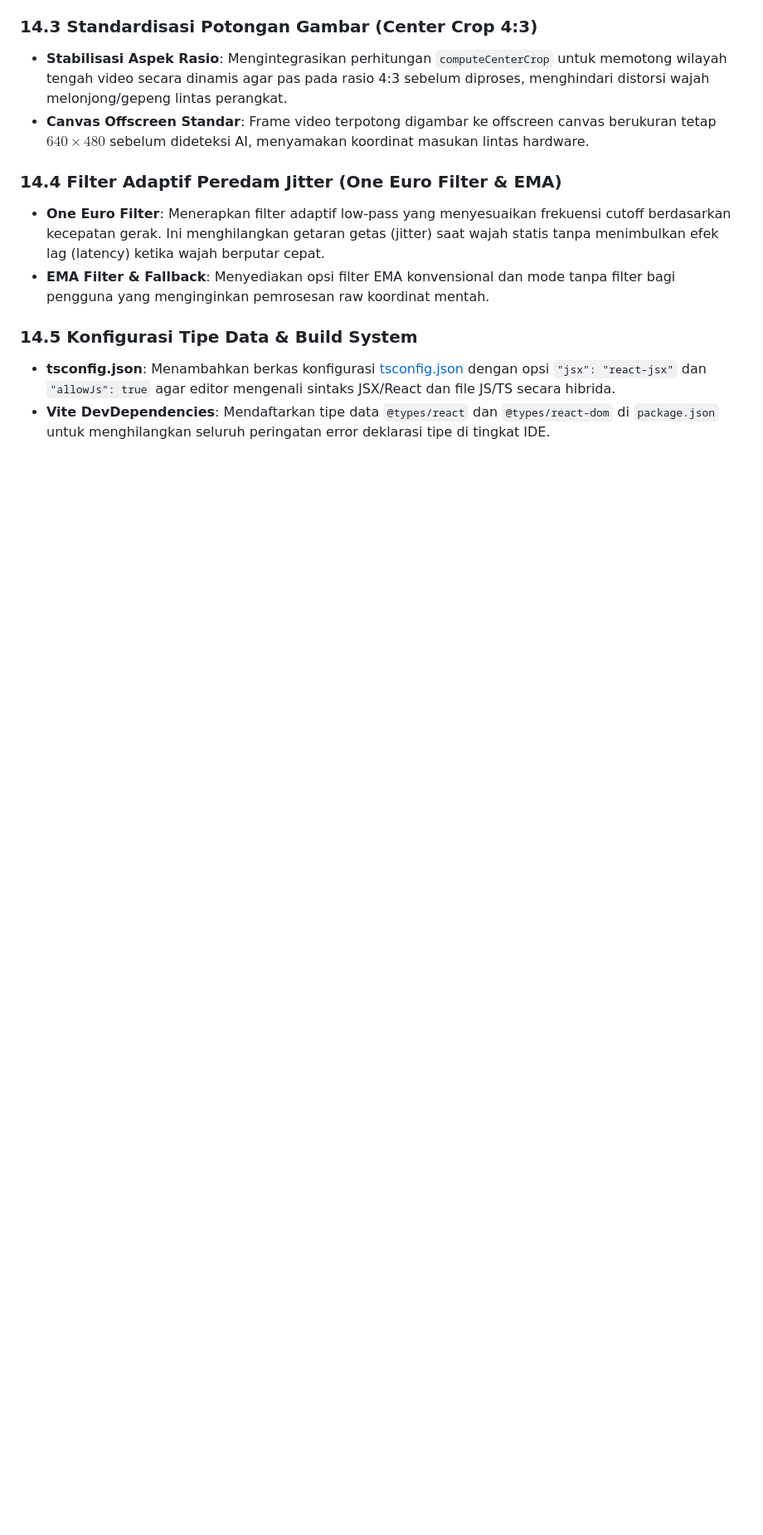
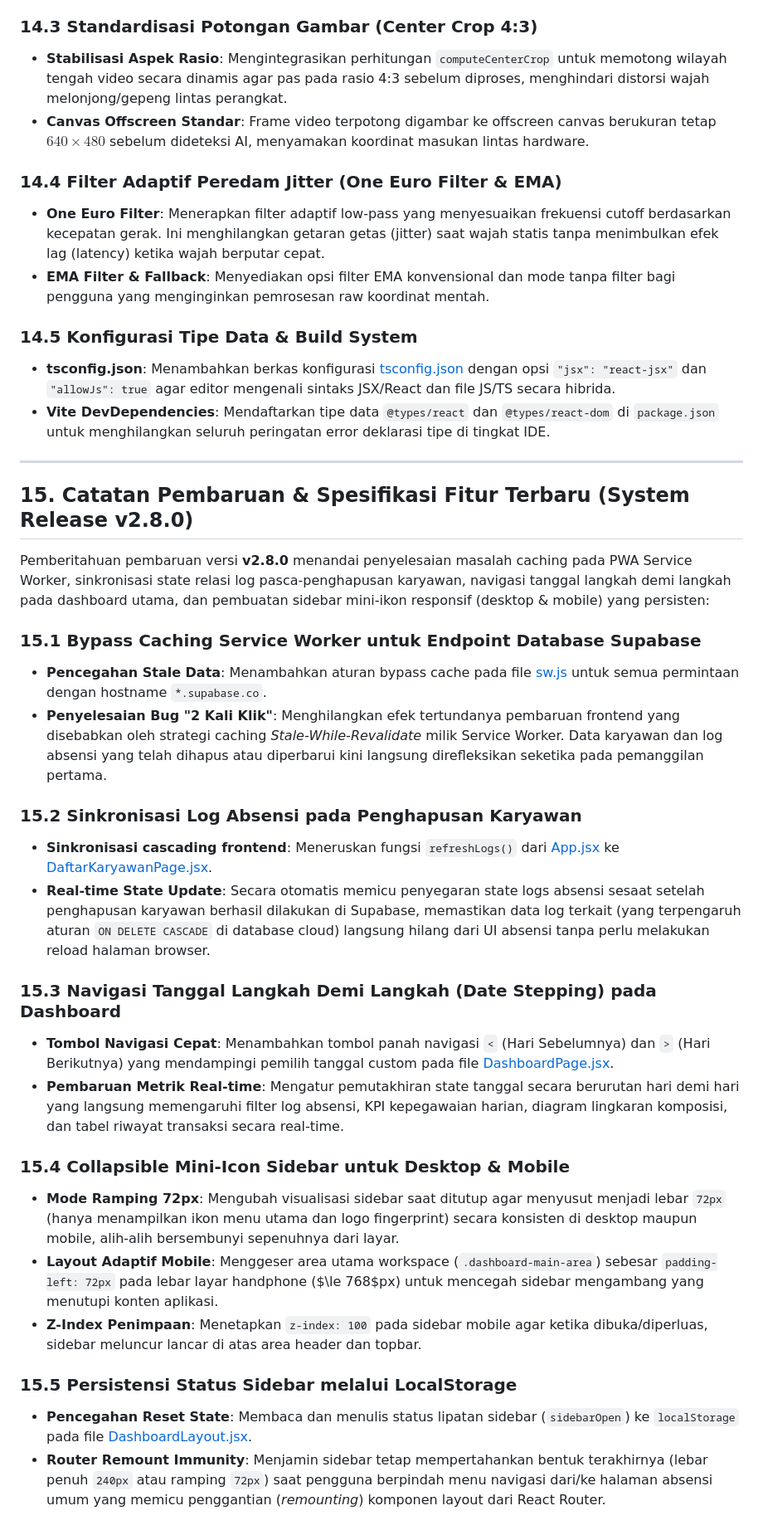
Before and after one commit to adminagripam-oss/YOU-CAN-SEE-ME, a Markdown page: PRD.md, the part around the change. Shown at 83% size. Rendered like a GitHub page; blank space fills up the shorter version.

Commit message:
docs: update PRD.md with release notes for v2.8.0

```diff
--- a/PRD.md
+++ b/PRD.md
@@ -444,3 +444,30 @@ Pemberitahuan pembaruan versi **v2.7.0** menandai peluncuran pemrosesan Face Mes
 ### 14.5 Konfigurasi Tipe Data & Build System
 * **tsconfig.json**: Menambahkan berkas konfigurasi [tsconfig.json](file:///d:/FACE%20VERIFICATION/tsconfig.json) dengan opsi `"jsx": "react-jsx"` dan `"allowJs": true` agar editor mengenali sintaks JSX/React dan file JS/TS secara hibrida.
 * **Vite DevDependencies**: Mendaftarkan tipe data `@types/react` dan `@types/react-dom` di `package.json` untuk menghilangkan seluruh peringatan error deklarasi tipe di tingkat IDE.
+
+---
+
+## 15. Catatan Pembaruan & Spesifikasi Fitur Terbaru (System Release v2.8.0)
+
+Pemberitahuan pembaruan versi **v2.8.0** menandai penyelesaian masalah caching pada PWA Service Worker, sinkronisasi state relasi log pasca-penghapusan karyawan, navigasi tanggal langkah demi langkah pada dashboard utama, dan pembuatan sidebar mini-ikon responsif (desktop & mobile) yang persisten:
+
+### 15.1 Bypass Caching Service Worker untuk Endpoint Database Supabase
+* **Pencegahan Stale Data**: Menambahkan aturan bypass cache pada file [sw.js](file:///d:/FACE%20VERIFICATION/public/sw.js) untuk semua permintaan dengan hostname `*.supabase.co`.
+* **Penyelesaian Bug "2 Kali Klik"**: Menghilangkan efek tertundanya pembaruan frontend yang disebabkan oleh strategi caching *Stale-While-Revalidate* milik Service Worker. Data karyawan dan log absensi yang telah dihapus atau diperbarui kini langsung direfleksikan seketika pada pemanggilan pertama.
+
+### 15.2 Sinkronisasi Log Absensi pada Penghapusan Karyawan
+* **Sinkronisasi cascading frontend**: Meneruskan fungsi `refreshLogs()` dari [App.jsx](file:///d:/FACE%20VERIFICATION/src/App.jsx) ke [DaftarKaryawanPage.jsx](file:///d:/FACE%20VERIFICATION/src/pages/DaftarKaryawanPage.jsx).
+* **Real-time State Update**: Secara otomatis memicu penyegaran state logs absensi sesaat setelah penghapusan karyawan berhasil dilakukan di Supabase, memastikan data log terkait (yang terpengaruh aturan `ON DELETE CASCADE` di database cloud) langsung hilang dari UI absensi tanpa perlu melakukan reload halaman browser.
+
+### 15.3 Navigasi Tanggal Langkah Demi Langkah (Date Stepping) pada Dashboard
+* **Tombol Navigasi Cepat**: Menambahkan tombol panah navigasi `<` (Hari Sebelumnya) dan `>` (Hari Berikutnya) yang mendampingi pemilih tanggal custom pada file [DashboardPage.jsx](file:///d:/FACE%20VERIFICATION/src/pages/DashboardPage.jsx).
+* **Pembaruan Metrik Real-time**: Mengatur pemutakhiran state tanggal secara berurutan hari demi hari yang langsung memengaruhi filter log absensi, KPI kepegawaian harian, diagram lingkaran komposisi, dan tabel riwayat transaksi secara real-time.
+
+### 15.4 Collapsible Mini-Icon Sidebar untuk Desktop & Mobile
+* **Mode Ramping 72px**: Mengubah visualisasi sidebar saat ditutup agar menyusut menjadi lebar `72px` (hanya menampilkan ikon menu utama dan logo fingerprint) secara konsisten di desktop maupun mobile, alih-alih bersembunyi sepenuhnya dari layar.
+* **Layout Adaptif Mobile**: Menggeser area utama workspace (`.dashboard-main-area`) sebesar `padding-left: 72px` pada lebar layar handphone ($\le 768$px) untuk mencegah sidebar mengambang yang menutupi konten aplikasi.
+* **Z-Index Penimpaan**: Menetapkan `z-index: 100` pada sidebar mobile agar ketika dibuka/diperluas, sidebar meluncur lancar di atas area header dan topbar.
+
+### 15.5 Persistensi Status Sidebar melalui LocalStorage
+* **Pencegahan Reset State**: Membaca dan menulis status lipatan sidebar (`sidebarOpen`) ke `localStorage` pada file [DashboardLayout.jsx](file:///d:/FACE%20VERIFICATION/src/layouts/DashboardLayout.jsx).
+* **Router Remount Immunity**: Menjamin sidebar tetap mempertahankan bentuk terakhirnya (lebar penuh `240px` atau ramping `72px`) saat pengguna berpindah menu navigasi dari/ke halaman absensi umum yang memicu penggantian (*remounting*) komponen layout dari React Router.
```
